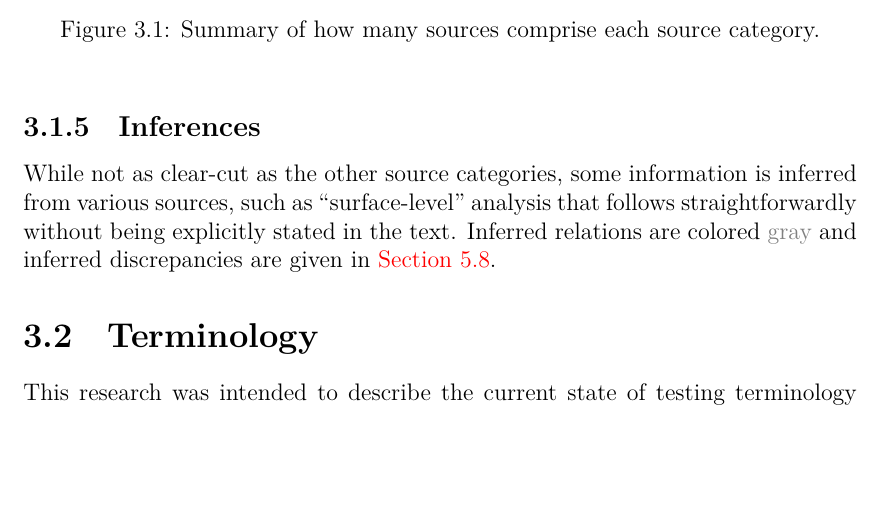
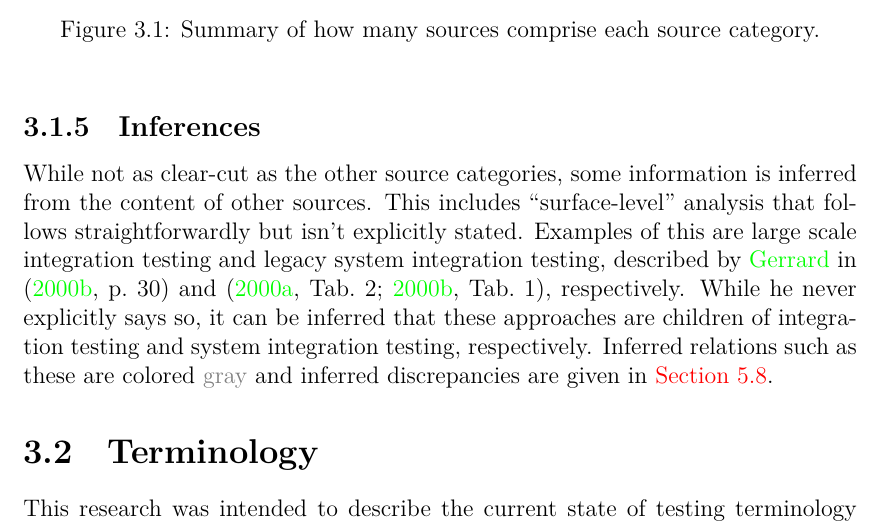
Before and after one commit to samm82/TestingTesting, a LaTeX thesis (thesis.tex, which reads chapters/03_methodology.tex): part of page 32 of 116, cut so that both start at the same text, the shorter picture padded with empty space. The pictures show the PDF file thesis.pdf that the author committed with the source.

Commit message:
Elaborate on Inferences section, including the addition of an example

```diff
--- a/chapters/03_methodology.tex
+++ b/chapters/03_methodology.tex
@@ -136,10 +136,16 @@ graphs. A summary of how many sources comprise each category is given in
     \subsubsection{Inferences}
     \label{infers}
     While not as clear-cut as the other source categories, some information is
-    inferred from various sources, such as ``surface-level'' analysis that
-    follows straightforwardly without being explicitly stated in the text.
-    Inferred relations are colored \textcolor{gray}{gray} and
-    inferred discrepancies are given in \Cref{infer-discreps}.
+    inferred from the content of other sources. This includes ``surface-level''
+    analysis that follows straightforwardly but isn't explicitly stated.
+    Examples of this are large scale integration testing and legacy system
+    integration testing, described by \citeauthor{Gerrard2000a} in
+    \citeyearpar[p.~30]{Gerrard2000b} and (\citeyear[Tab.~2]{Gerrard2000a};
+    \citeyear[Tab.~1]{Gerrard2000b}), respectively. While he never explicitly
+    says so, it can be inferred that these approaches are children of
+    integration testing and system integration testing, respectively. Inferred
+    relations such as these are colored \textcolor{gray}{gray} and inferred
+    discrepancies are given in \Cref{infer-discreps}.
 \fi
 
 % Moved here to display nicely in paper
```
Also changed, not shown: paper.pdf, thesis.pdf.
